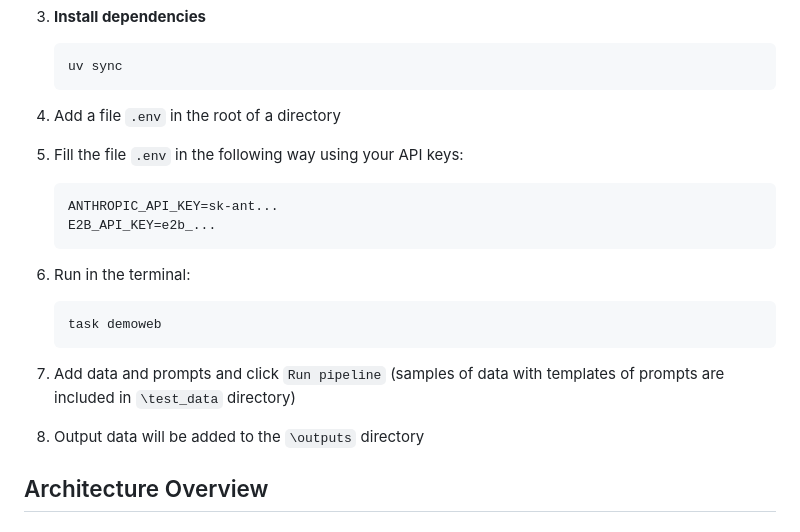
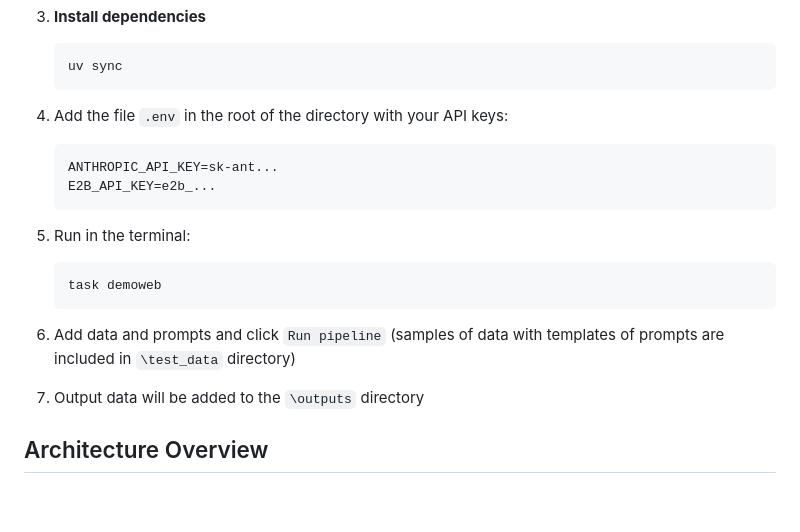
Before and after one commit to NikitaBarkalov/ml-agent-forge, a Markdown page: README.md, the part around the change. Drawn GitHub-style; blank space fills up the shorter version.

Commit message:
update local running guide in README.md

````diff
--- a/README.md
+++ b/README.md
@@ -32,22 +32,20 @@
     uv sync
     ```
 
-4. Add a file `.env` in the root of a directory
-
-5. Fill the file `.env` in the following way using your API keys:
+4. Add the file `.env` in the root of the directory with your API keys:
     ```
     ANTHROPIC_API_KEY=sk-ant...
     E2B_API_KEY=e2b_...
     ```
 
-6. Run in the terminal:
+5. Run in the terminal:
     ```bash
     task demoweb
     ```
 
-7. Add data and prompts and click `Run pipeline` (samples of data with templates of prompts are included in `\test_data` directory)
+6. Add data and prompts and click `Run pipeline` (samples of data with templates of prompts are included in `\test_data` directory)
 
-8. Output data will be added to the `\outputs` directory
+7. Output data will be added to the `\outputs` directory
 
 
 ## Architecture Overview
````
